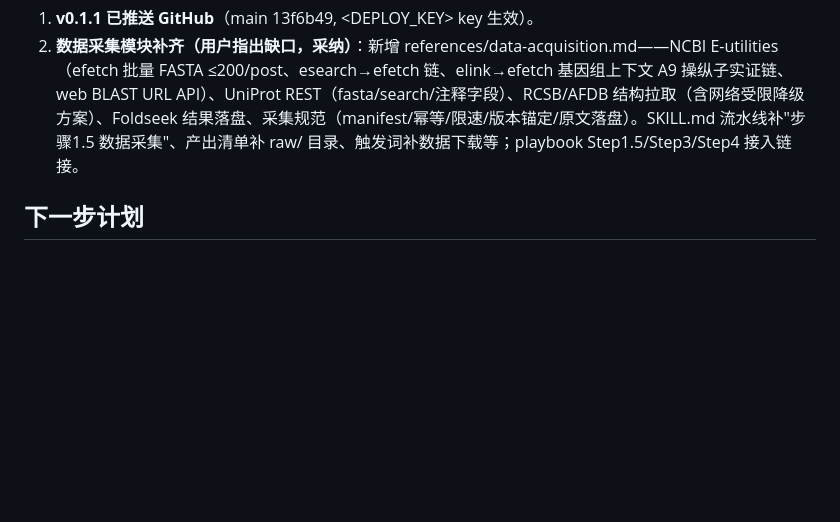
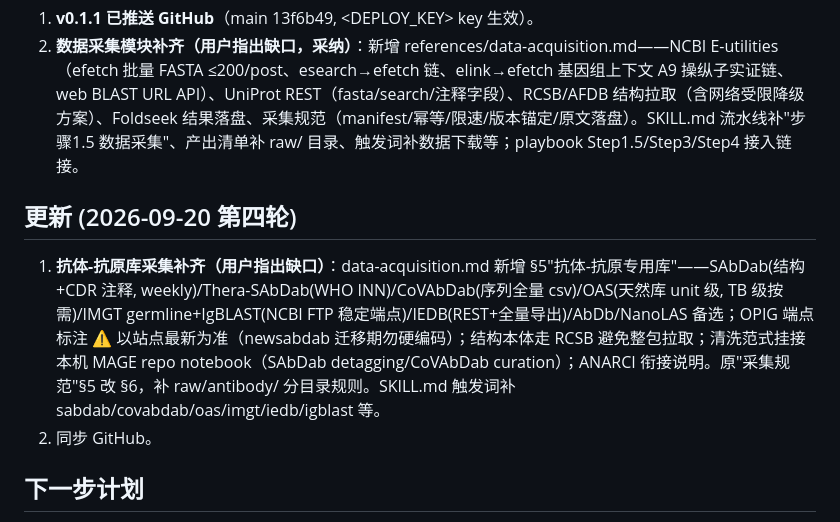
Before and after one commit to RuijinHospitalVNAR/Academic-skills-and-plugin-development, a Markdown page: protein-drug-design-plugin/handoff.md, the part around the change. Rendered like a GitHub page; blank space fills up the shorter version.

Commit message:
Add antibody-antigen database acquisition (SAbDab/CoVAbDab/OAS/IMGT/IEDB)
- data-acquisition.md new section 5: selection matrix + per-DB fetch commands (OPIG endpoints flagged for migration, structures via RCSB, OAS unit-level, IgBLAST germline via NCBI FTP, IEDB REST)
- conventions: raw/antibody/ subdir separation
- SKILL.md: trigger words + pipeline linkage; cleaning recipes cross-ref MAGE notebooks

```diff
--- a/protein-drug-design-plugin/handoff.md
+++ b/protein-drug-design-plugin/handoff.md
@@ -48,6 +48,11 @@
 1. **v0.1.1 已推送 GitHub**（main 13f6b49, <DEPLOY_KEY> key 生效）。
 2. **数据采集模块补齐（用户指出缺口，采纳）**：新增 references/data-acquisition.md——NCBI E-utilities（efetch 批量 FASTA ≤200/post、esearch→efetch 链、elink→efetch 基因组上下文 A9 操纵子实证链、web BLAST URL API）、UniProt REST（fasta/search/注释字段）、RCSB/AFDB 结构拉取（含网络受限降级方案）、Foldseek 结果落盘、采集规范（manifest/幂等/限速/版本锚定/原文落盘）。SKILL.md 流水线补"步骤1.5 数据采集"、产出清单补 raw/ 目录、触发词补数据下载等；playbook Step1.5/Step3/Step4 接入链接。
 
+## 更新 (2026-09-20 第四轮)
+
+1. **抗体-抗原库采集补齐（用户指出缺口）**：data-acquisition.md 新增 §5"抗体-抗原专用库"——SAbDab(结构+CDR 注释, weekly)/Thera-SAbDab(WHO INN)/CoVAbDab(序列全量 csv)/OAS(天然库 unit 级, TB 级按需)/IMGT germline+IgBLAST(NCBI FTP 稳定端点)/IEDB(REST+全量导出)/AbDb/NanoLAS 备选；OPIG 端点标注 ⚠️ 以站点最新为准（newsabdab 迁移期勿硬编码）；结构本体走 RCSB 避免整包拉取；清洗范式挂接本机 MAGE repo notebook（SAbDab detagging/CoVAbDab curation）；ANARCI 衔接说明。原"采集规范"§5 改 §6，补 raw/antibody/ 分目录规则。SKILL.md 触发词补 sabdab/covabdab/oas/imgt/iedb/igblast 等。
+2. 同步 GitHub。
+
 ## 下一步计划
 
 1. [ ] 实测触发：插件安装/注册后，用典型请求（"做这个蛋白的 MD"、"A9 是什么家族"）验证技能触发与加载链路。
```
Also changed, not shown: 2 other files.
